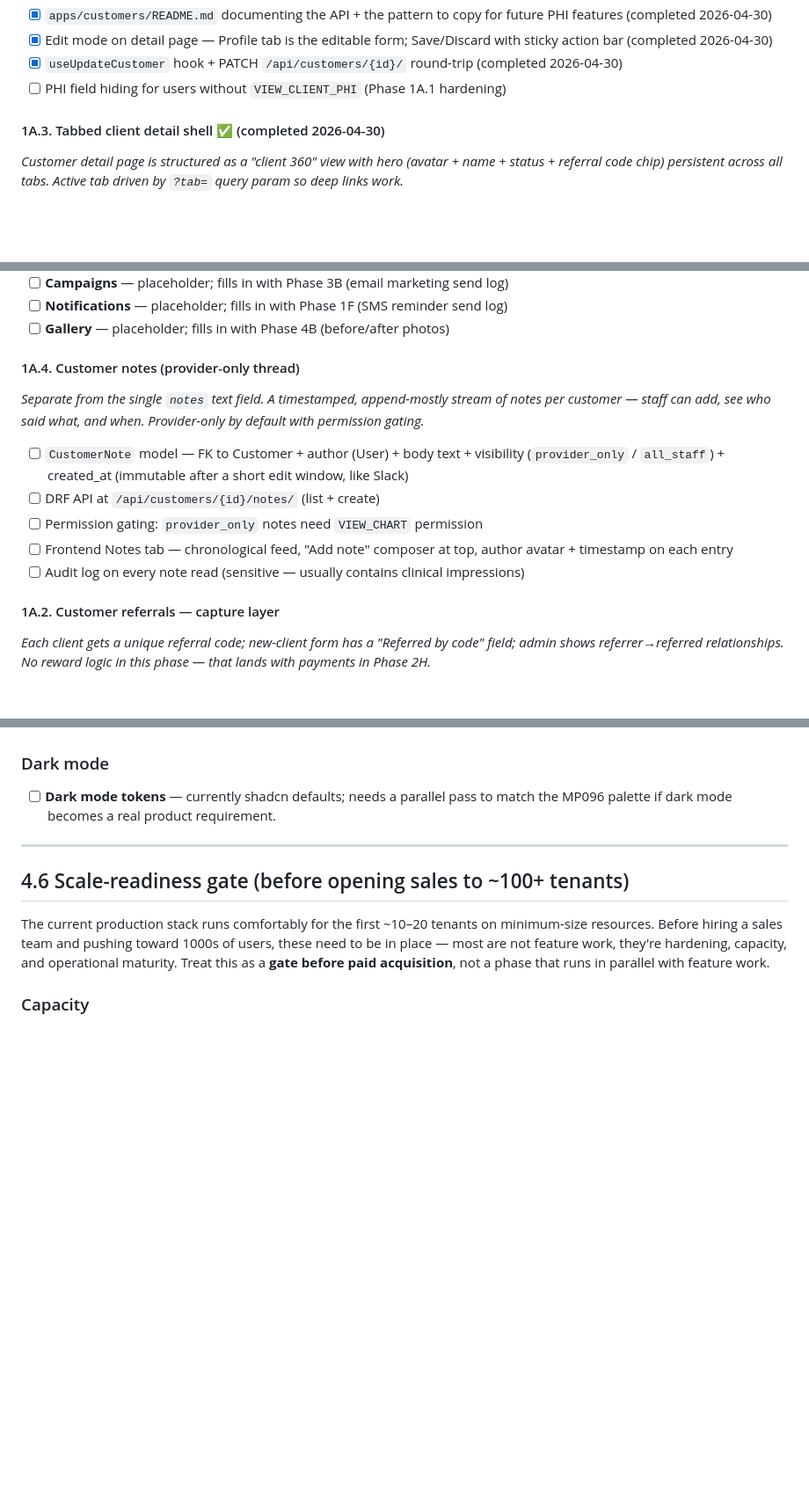
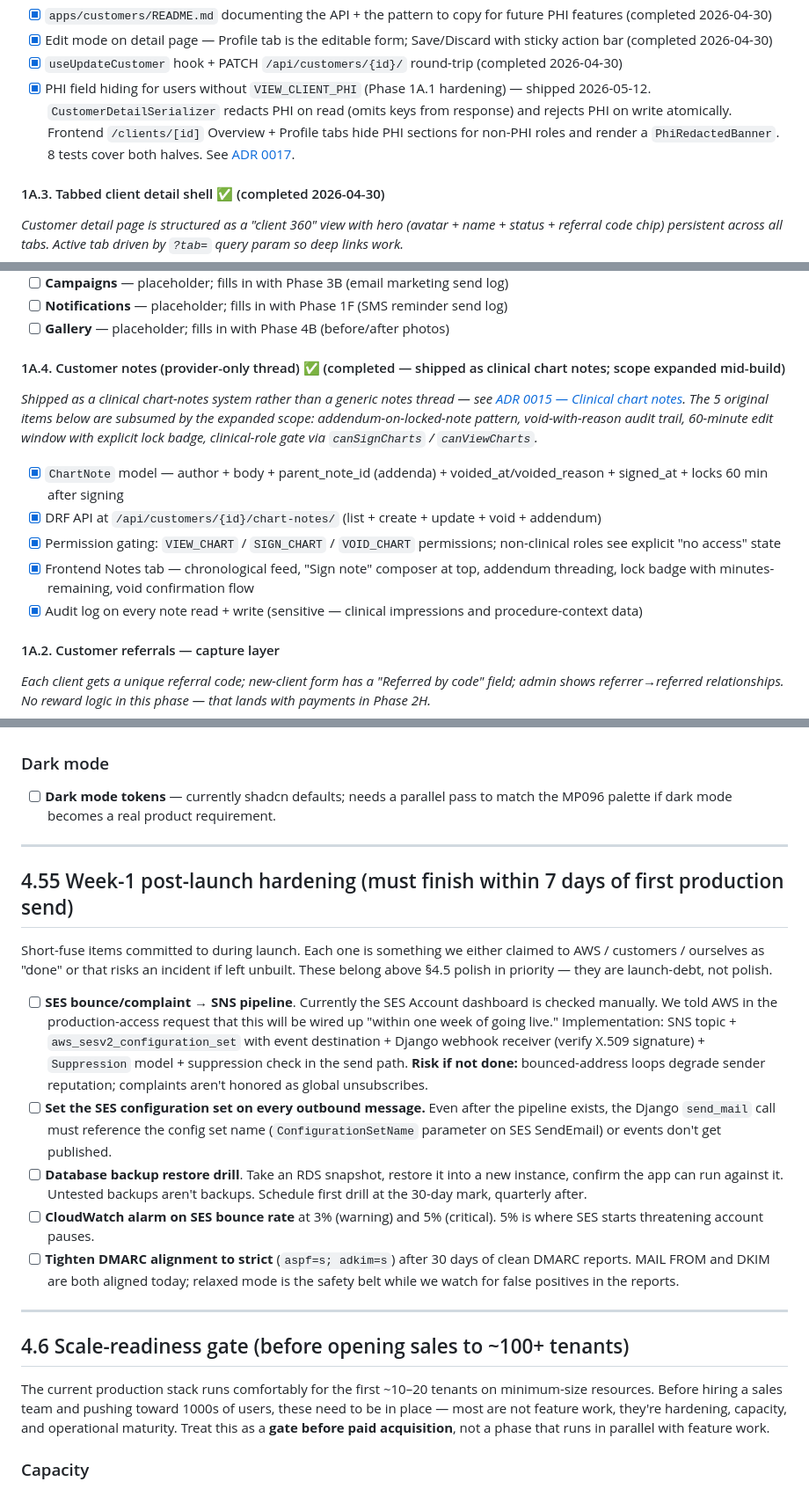
Before and after one commit to Max-Eli/LumeCRMv2, a Markdown page: PROJECT_PLAN.md, 3 parts joined by grey strips. Shown at 88% size. Drawn GitHub-style; blank space fills up the shorter version.

```diff
--- a/PROJECT_PLAN.md
+++ b/PROJECT_PLAN.md
@@ -304,7 +304,7 @@ A modern, HIPAA-compliant, multi-tenant CRM for medical spas and salons. Competi
 - [x] `apps/customers/README.md` documenting the API + the pattern to copy for future PHI features (completed 2026-04-30)
 - [x] Edit mode on detail page — Profile tab is the editable form; Save/Discard with sticky action bar (completed 2026-04-30)
 - [x] `useUpdateCustomer` hook + PATCH `/api/customers/{id}/` round-trip (completed 2026-04-30)
-- [ ] PHI field hiding for users without `VIEW_CLIENT_PHI` (Phase 1A.1 hardening)
+- [x] PHI field hiding for users without `VIEW_CLIENT_PHI` (Phase 1A.1 hardening) — shipped 2026-05-12. `CustomerDetailSerializer` redacts PHI on read (omits keys from response) and rejects PHI on write atomically. Frontend `/clients/[id]` Overview + Profile tabs hide PHI sections for non-PHI roles and render a `PhiRedactedBanner`. 8 tests cover both halves. See [ADR 0017](docs/decisions/0017-phi-redaction.md).
 
 #### 1A.3. Tabbed client detail shell ✅ (completed 2026-04-30)
 *Customer detail page is structured as a "client 360" view with hero (avatar + name + status + referral code chip) persistent across all tabs. Active tab driven by `?tab=` query param so deep links work.*
@@ -324,14 +324,14 @@ A modern, HIPAA-compliant, multi-tenant CRM for medical spas and salons. Competi
 - [ ] **Notifications** — placeholder; fills in with Phase 1F (SMS reminder send log)
 - [ ] **Gallery** — placeholder; fills in with Phase 4B (before/after photos)
 
-#### 1A.4. Customer notes (provider-only thread)
-*Separate from the single `notes` text field. A timestamped, append-mostly stream of notes per customer — staff can add, see who said what, and when. Provider-only by default with permission gating.*
+#### 1A.4. Customer notes (provider-only thread) ✅ (completed — shipped as clinical chart notes; scope expanded mid-build)
+*Shipped as a clinical chart-notes system rather than a generic notes thread — see [ADR 0015 — Clinical chart notes](docs/decisions/0015-clinical-chart-notes.md). The 5 original items below are subsumed by the expanded scope: addendum-on-locked-note pattern, void-with-reason audit trail, 60-minute edit window with explicit lock badge, clinical-role gate via `canSignCharts` / `canViewCharts`.*
 
-- [ ] `CustomerNote` model — FK to Customer + author (User) + body text + visibility (`provider_only` / `all_staff`) + created_at (immutable after a short edit window, like Slack)
-- [ ] DRF API at `/api/customers/{id}/notes/` (list + create)
-- [ ] Permission gating: `provider_only` notes need `VIEW_CHART` permission
-- [ ] Frontend Notes tab — chronological feed, "Add note" composer at top, author avatar + timestamp on each entry
-- [ ] Audit log on every note read (sensitive — usually contains clinical impressions)
+- [x] `ChartNote` model — author + body + parent_note_id (addenda) + voided_at/voided_reason + signed_at + locks 60 min after signing
+- [x] DRF API at `/api/customers/{id}/chart-notes/` (list + create + update + void + addendum)
+- [x] Permission gating: `VIEW_CHART` / `SIGN_CHART` / `VOID_CHART` permissions; non-clinical roles see explicit "no access" state
+- [x] Frontend Notes tab — chronological feed, "Sign note" composer at top, addendum threading, lock badge with minutes-remaining, void confirmation flow
+- [x] Audit log on every note read + write (sensitive — clinical impressions and procedure-context data)
 
 #### 1A.2. Customer referrals — capture layer
 *Each client gets a unique referral code; new-client form has a "Referred by code" field; admin shows referrer→referred relationships. No reward logic in this phase — that lands with payments in Phase 2H.*
@@ -1241,6 +1241,18 @@ Real-world spas will want richer configuration:
 
 ---
 
+## 4.55 Week-1 post-launch hardening (must finish within 7 days of first production send)
+
+Short-fuse items committed to during launch. Each one is something we either claimed to AWS / customers / ourselves as "done" or that risks an incident if left unbuilt. These belong above §4.5 polish in priority — they are launch-debt, not polish.
+
+- [ ] **SES bounce/complaint → SNS pipeline**. Currently the SES Account dashboard is checked manually. We told AWS in the production-access request that this will be wired up "within one week of going live." Implementation: SNS topic + `aws_sesv2_configuration_set` with event destination + Django webhook receiver (verify X.509 signature) + `Suppression` model + suppression check in the send path. **Risk if not done:** bounced-address loops degrade sender reputation; complaints aren't honored as global unsubscribes.
+- [ ] **Set the SES configuration set on every outbound message.** Even after the pipeline exists, the Django `send_mail` call must reference the config set name (`ConfigurationSetName` parameter on SES SendEmail) or events don't get published.
+- [ ] **Database backup restore drill**. Take an RDS snapshot, restore it into a new instance, confirm the app can run against it. Untested backups aren't backups. Schedule first drill at the 30-day mark, quarterly after.
+- [ ] **CloudWatch alarm on SES bounce rate** at 3% (warning) and 5% (critical). 5% is where SES starts threatening account pauses.
+- [ ] **Tighten DMARC alignment to strict** (`aspf=s; adkim=s`) after 30 days of clean DMARC reports. MAIL FROM and DKIM are both aligned today; relaxed mode is the safety belt while we watch for false positives in the reports.
+
+---
+
 ## 4.6 Scale-readiness gate (before opening sales to ~100+ tenants)
 
 The current production stack runs comfortably for the first ~10–20 tenants on minimum-size resources. Before hiring a sales team and pushing toward 1000s of users, these need to be in place — most are not feature work, they're hardening, capacity, and operational maturity. Treat this as a **gate before paid acquisition**, not a phase that runs in parallel with feature work.
```
Also changed, not shown: docs/decisions/0017-phi-redaction.md (added, +106 -0 lines), 1 other file.
